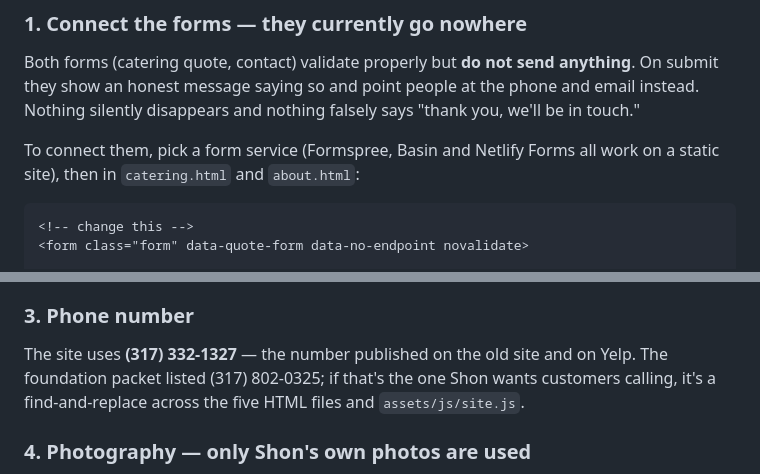
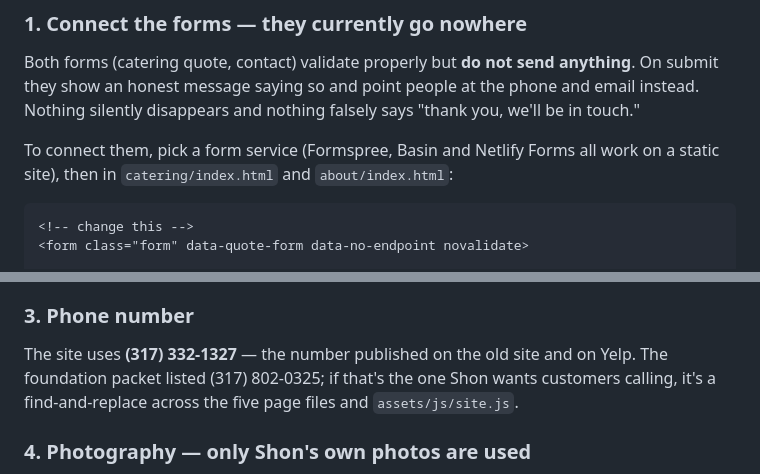
Before and after one commit to editmelo/stadium1bbq, a Markdown page: README.md, 2 parts joined by grey strips. GitHub-like rendering.

Commit message:
Point README at the new file paths
The form-endpoint and photography instructions still named catering.html
and about.html, which moved into folders.

Co-Authored-By: Claude Opus 5 <noreply@anthropic.com>

````diff
--- a/README.md
+++ b/README.md
@@ -49,7 +49,7 @@ at the phone and email instead. Nothing silently disappears and nothing
 falsely says "thank you, we'll be in touch."
 
 To connect them, pick a form service (Formspree, Basin and Netlify Forms all
-work on a static site), then in `catering.html` and `about.html`:
+work on a static site), then in `catering/index.html` and `about/index.html`:
 
 ```html
 <!-- change this -->
@@ -81,7 +81,7 @@ inferences from the packet, not numbers Shon gave directly.
 
 The site uses **(317) 332-1327** — the number published on the old site and
 on Yelp. The foundation packet listed (317) 802-0325; if that's the one Shon
-wants customers calling, it's a find-and-replace across the five HTML files
+wants customers calling, it's a find-and-replace across the five page files
 and `assets/js/site.js`.
 
 ### 4. Photography — only Shon's own photos are used
````
Also changed, not shown: other parts of README.md (+1 -1 lines).
